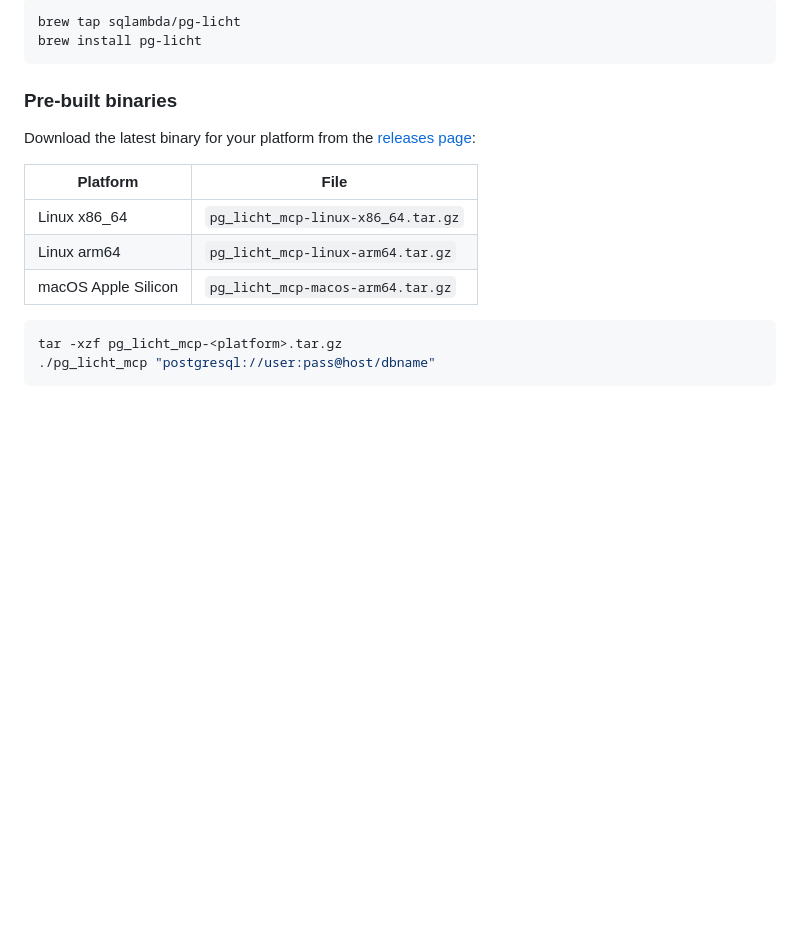
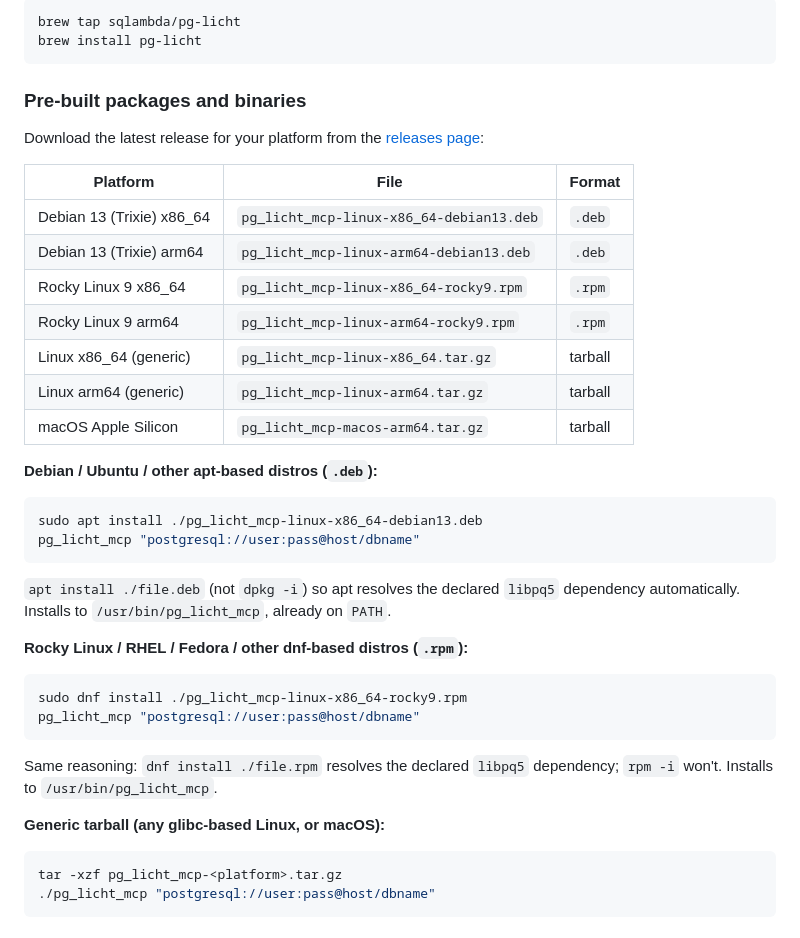
Before and after one commit to sqlambda/pg_licht, a Markdown page: README.md, the part around one of its changes. Drawn GitHub-style; blank space fills up the shorter version.

````diff
--- a/README.md
+++ b/README.md
@@ -62,15 +62,39 @@ brew tap sqlambda/pg-licht
 brew install pg-licht
 ```
 
-### Pre-built binaries
+### Pre-built packages and binaries
 
-Download the latest binary for your platform from the [releases page](https://github.com/sqlambda/pg_licht/releases):
+Download the latest release for your platform from the [releases page](https://github.com/sqlambda/pg_licht/releases):
 
-| Platform | File |
-|----------|------|
-| Linux x86_64 | `pg_licht_mcp-linux-x86_64.tar.gz` |
-| Linux arm64 | `pg_licht_mcp-linux-arm64.tar.gz` |
-| macOS Apple Silicon | `pg_licht_mcp-macos-arm64.tar.gz` |
+| Platform | File | Format |
+|----------|------|--------|
+| Debian 13 (Trixie) x86_64 | `pg_licht_mcp-linux-x86_64-debian13.deb` | `.deb` |
+| Debian 13 (Trixie) arm64 | `pg_licht_mcp-linux-arm64-debian13.deb` | `.deb` |
+| Rocky Linux 9 x86_64 | `pg_licht_mcp-linux-x86_64-rocky9.rpm` | `.rpm` |
+| Rocky Linux 9 arm64 | `pg_licht_mcp-linux-arm64-rocky9.rpm` | `.rpm` |
+| Linux x86_64 (generic) | `pg_licht_mcp-linux-x86_64.tar.gz` | tarball |
+| Linux arm64 (generic) | `pg_licht_mcp-linux-arm64.tar.gz` | tarball |
+| macOS Apple Silicon | `pg_licht_mcp-macos-arm64.tar.gz` | tarball |
+
+**Debian / Ubuntu / other apt-based distros (`.deb`):**
+
+```bash
+sudo apt install ./pg_licht_mcp-linux-x86_64-debian13.deb
+pg_licht_mcp "postgresql://user:pass@host/dbname"
+```
+
+`apt install ./file.deb` (not `dpkg -i`) so apt resolves the declared `libpq5` dependency automatically. Installs to `/usr/bin/pg_licht_mcp`, already on `PATH`.
+
+**Rocky Linux / RHEL / Fedora / other dnf-based distros (`.rpm`):**
+
+```bash
+sudo dnf install ./pg_licht_mcp-linux-x86_64-rocky9.rpm
+pg_licht_mcp "postgresql://user:pass@host/dbname"
+```
+
+Same reasoning: `dnf install ./file.rpm` resolves the declared `libpq5` dependency; `rpm -i` won't. Installs to `/usr/bin/pg_licht_mcp`.
+
+**Generic tarball (any glibc-based Linux, or macOS):**
 
 ```bash
 tar -xzf pg_licht_mcp-<platform>.tar.gz
````
Also changed, not shown: other parts of README.md (+33 -10 lines).
